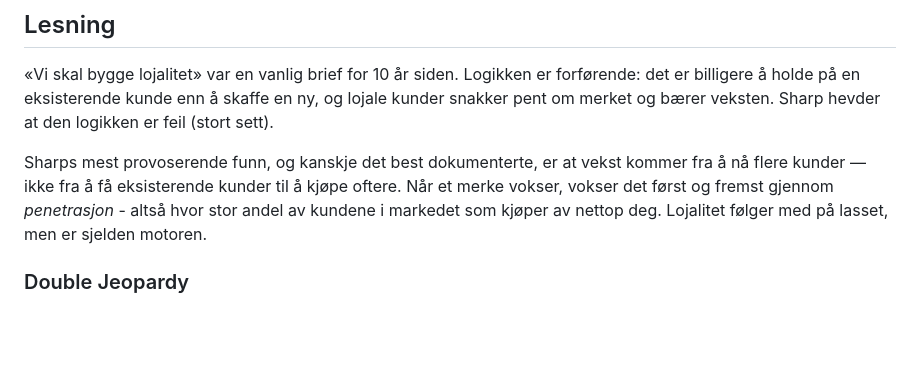
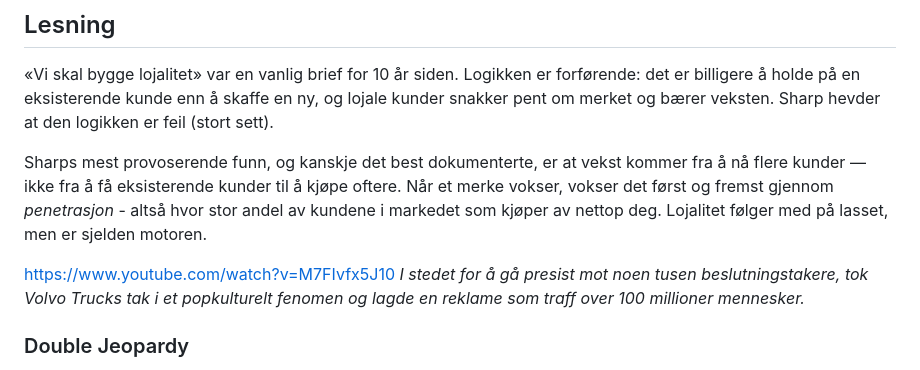
Before and after one commit to fiskaturet/morgenstern_kurs, a Markdown page: kurs-innhold/dag-7.md, the part around the change. Drawn GitHub-style; blank space fills up the shorter version.

Commit message:
Add YouTube link and Volvo Trucks example to dag-7.mdVolvotrucks
Added a YouTube link and an example of Volvo Trucks' advertising strategy to support the discussion on customer loyalty and market penetration.

```diff
--- a/kurs-innhold/dag-7.md
+++ b/kurs-innhold/dag-7.md
@@ -24,6 +24,12 @@ next:
 «Vi skal bygge lojalitet» var en vanlig brief for 10 år siden. Logikken er forførende: det er billigere å holde på en eksisterende kunde enn å skaffe en ny, og lojale kunder snakker pent om merket og bærer veksten. Sharp hevder at den logikken er feil (stort sett).
 
 Sharps mest provoserende funn, og kanskje det best dokumenterte, er at vekst kommer fra å nå flere kunder — ikke fra å få eksisterende kunder til å kjøpe oftere. Når et merke vokser, vokser det først og fremst gjennom *penetrasjon* - altså hvor stor andel av kundene i markedet som kjøper av nettop deg. Lojalitet følger med på lasset, men er sjelden motoren.
+
+https://www.youtube.com/watch?v=M7FIvfx5J10
+*I stedet for å gå presist mot noen tusen beslutningstakere, tok Volvo Trucks tak i et popkulturelt fenomen og lagde en reklame som traff over 100 millioner mennesker.*
+
+
+
 
 ### Double Jeopardy
 
```
